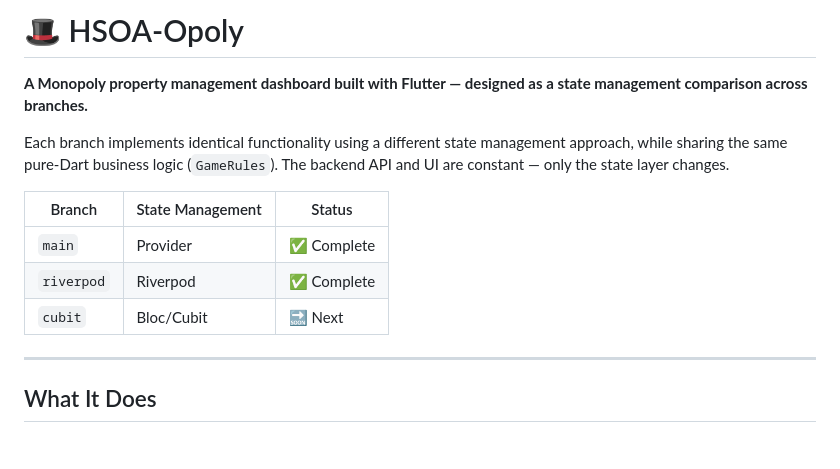
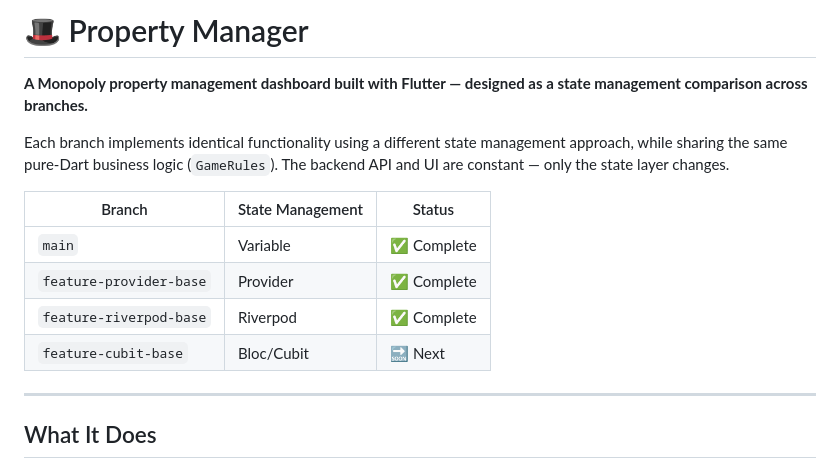
Before and after one commit to jamesborder/property_manager_app, a Markdown page: README.md, the part around the change. Drawn GitHub-style.

```diff
--- a/README.md
+++ b/README.md
@@ -1,14 +1,15 @@
-# 🎩 HSOA-Opoly
+# 🎩 Property Manager
 
 **A Monopoly property management dashboard built with Flutter — designed as a state management comparison across branches.**
 
 Each branch implements identical functionality using a different state management approach, while sharing the same pure-Dart business logic (`GameRules`). The backend API and UI are constant — only the state layer changes.
 
-| Branch | State Management | Status |
-|--------|-----------------|--------|
-| `main` | Provider | ✅ Complete |
-| `riverpod` | Riverpod | ✅ Complete |
-| `cubit` | Bloc/Cubit | 🔜 Next |
+| Branch                  | State Management | Status |
+|-------------------------|------------------|--------|
+| `main`                  | Variable         | ✅ Complete |
+| `feature-provider-base` | Provider         | ✅ Complete |
+| `feature-riverpod-base` | Riverpod         | ✅ Complete |
+| `feature-cubit-base`    | Bloc/Cubit       | 🔜 Next |
 
 ---
 
```
